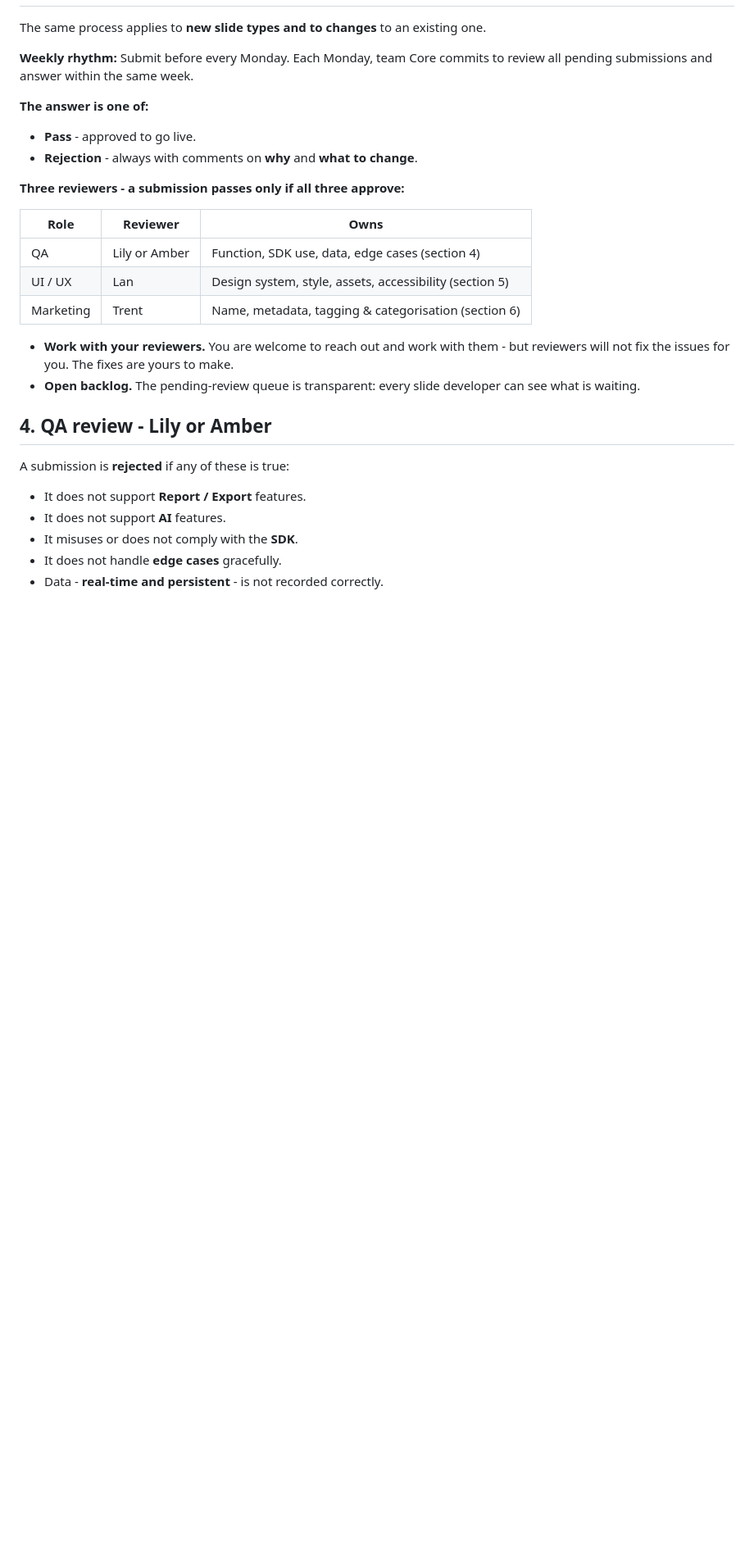
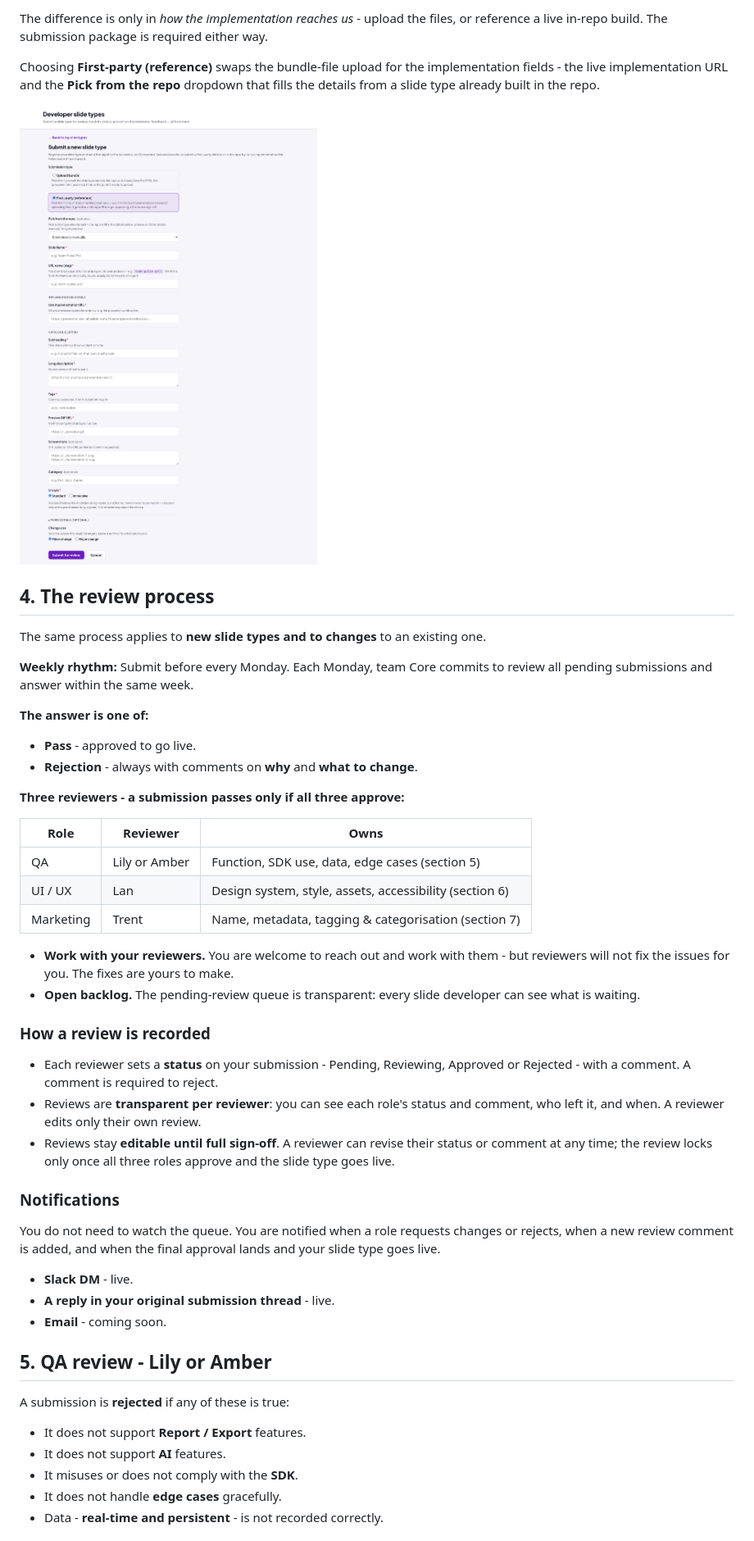
Before and after one commit to AhaSlides-Product/ahaslides-slide-plugin-platform-policy, a Markdown page: POLICY.md, the part around one of its changes. Shown at 82% size. Rendered like a GitHub page; pictures changed too: assets/submit-new-first-party.png (added); blank space fills up the shorter version.

```diff
--- a/POLICY.md
+++ b/POLICY.md
@@ -34,3 +70,13 @@ Every submission is more than the implementation. It must include:
+The difference is only in *how the implementation reaches us* - upload the files, or reference a
+live in-repo build. The submission package is required either way.
+
+Choosing **First-party (reference)** swaps the bundle-file upload for the implementation fields - the
+live implementation URL and the **Pick from the repo** dropdown that fills the details from a slide
+type already built in the repo.
+
+![The Submit form in First-party (reference) mode, showing the live implementation URL and the Pick from the repo dropdown in place of the bundle-file upload](assets/submit-new-first-party.png)
+
+## 4. The review process
 
 The same process applies to **new slide types and to changes** to an existing one.
 
@@ -46,16 +92,34 @@ submissions and answer within the same week.
 
 | Role | Reviewer | Owns |
 | --- | --- | --- |
-| QA | Lily or Amber | Function, SDK use, data, edge cases (section 4) |
-| UI / UX | Lan | Design system, style, assets, accessibility (section 5) |
-| Marketing | Trent | Name, metadata, tagging & categorisation (section 6) |
+| QA | Lily or Amber | Function, SDK use, data, edge cases (section 5) |
+| UI / UX | Lan | Design system, style, assets, accessibility (section 6) |
+| Marketing | Trent | Name, metadata, tagging & categorisation (section 7) |
 
 - **Work with your reviewers.** You are welcome to reach out and work with them - but reviewers will
  not fix the issues for you. The fixes are yours to make.
 - **Open backlog.** The pending-review queue is transparent: every slide developer can see what is
  waiting.
 
-## 4. QA review - Lily or Amber
+### How a review is recorded
+
+- Each reviewer sets a **status** on your submission - Pending, Reviewing, Approved or Rejected -
+ with a comment. A comment is required to reject.
+- Reviews are **transparent per reviewer**: you can see each role's status and comment, who left it,
+ and when. A reviewer edits only their own review.
+- Reviews stay **editable until full sign-off**. A reviewer can revise their status or comment at any
+ time; the review locks only once all three roles approve and the slide type goes live.
+
+### Notifications
+
+You do not need to watch the queue. You are notified when a role requests changes or rejects, when a
+new review comment is added, and when the final approval lands and your slide type goes live.
+
+- **Slack DM** - live.
+- **A reply in your original submission thread** - live.
+- **Email** - coming soon.
+
+## 5. QA review - Lily or Amber
 
 A submission is **rejected** if any of these is true:
 
```
Also changed, not shown: other parts of POLICY.md (+43 -5 lines), assets/submission-dashboard.png (added), assets/submit-new-slide-type.png (added), 1 other file.
